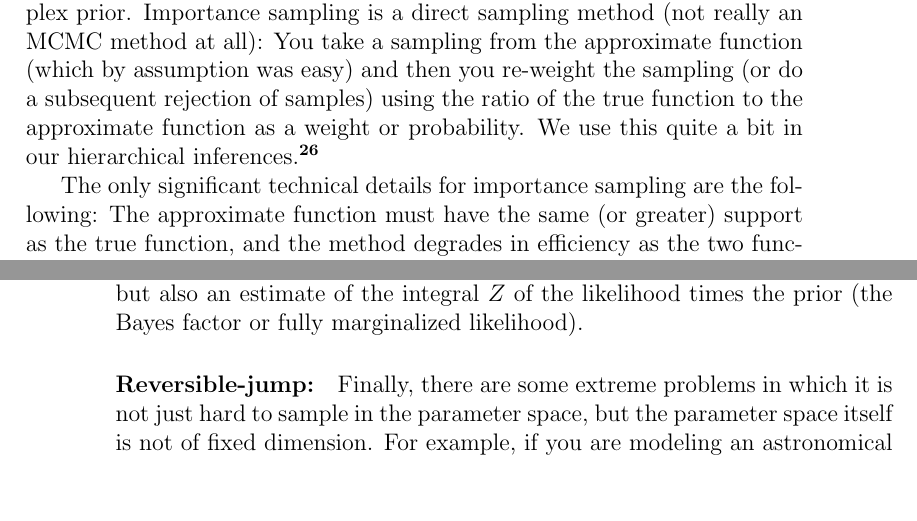
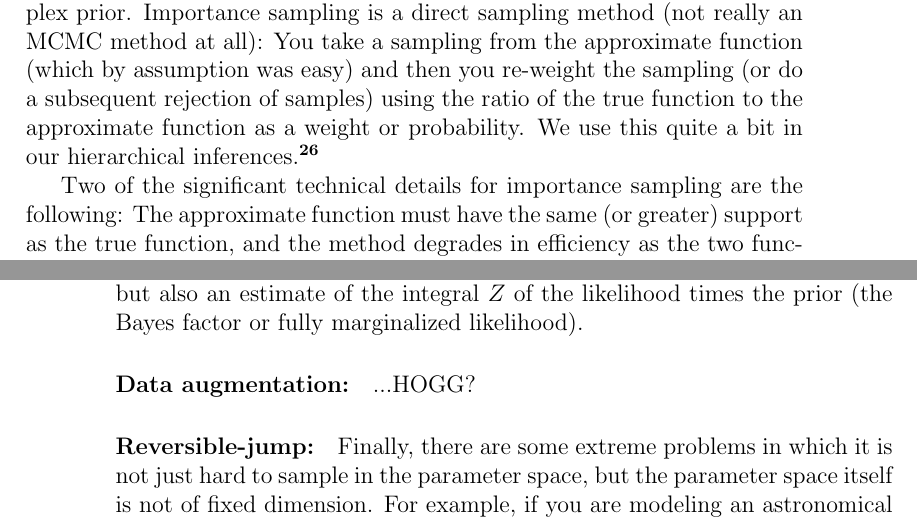
Before and after one commit to davidwhogg/mcmc, a LaTeX paper (mcmc.tex): two parts of pages 11 and 12 of 30, joined at a grey line, cut so that both start at the same text, the shorter picture padded with empty space. Compiled offline with pdfLaTeX.

Commit message:
notes to self; tweaks

```diff
--- a/mcmc.tex
+++ b/mcmc.tex
@@ -638,7 +639,7 @@ approximate function as a weight or probability.
 We use this quite a bit in our hierarchical inferences.\note{HOGG:
   Citations}
 
-The only significant technical details for importance sampling are the
+Two of the significant technical details for importance sampling are the
 following:
 The approximate function must have the same (or greater) support as
 the true function, and the method degrades in efficiency as the two
@@ -686,6 +687,9 @@ searching for all of the modes of the posterior pdf.
 It is also designed such that it produces not just a sampling but also
 an estimate of the integral $Z$ of the likelihood times the prior
 (the Bayes factor or fully marginalized likelihood).
+
+\paragraph{Data augmentation:}
+...HOGG?
 
 \paragraph{Reversible-jump:}
 Finally, there are some extreme problems in which it is not just hard
```
Also changed, not shown: mcmc.tex (1 more changed lines).
